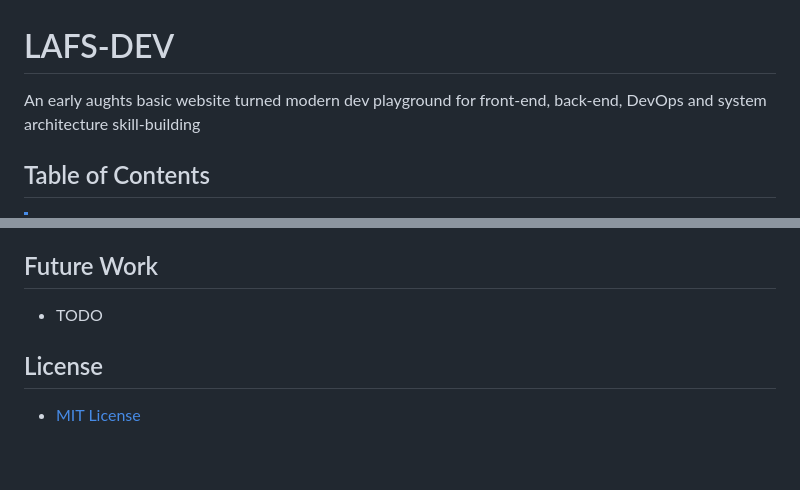
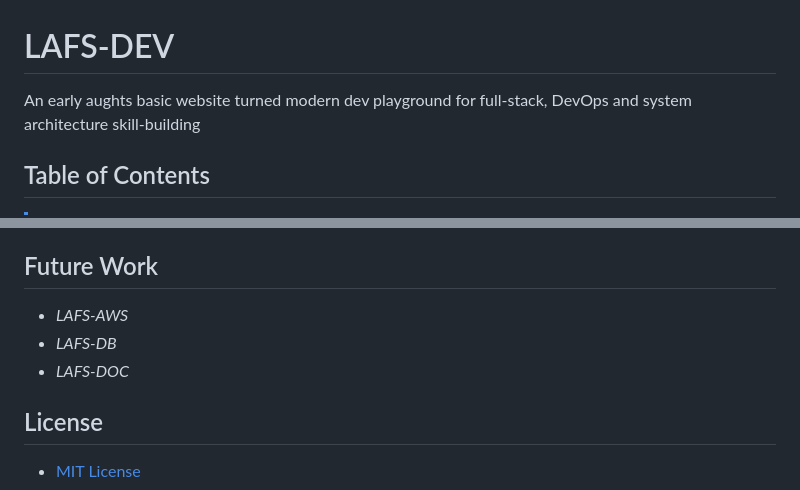
Before and after one commit to ggeerraarrdd/lafs-dev, a Markdown page: README.md, 2 parts joined by grey strips. GitHub-like rendering; blank space fills up the shorter version.

```diff
--- a/README.md
+++ b/README.md
@@ -1,6 +1,6 @@
 # LAFS-DEV
 
-An early aughts basic website turned modern dev playground for front-end, back-end, DevOps and system architecture skill-building
+An early aughts basic website turned modern dev playground for full-stack, DevOps and system architecture skill-building
 
 ## Table of Contents
 
@@ -117,7 +136,9 @@ What else might be concocted out from a decades-old website? Stay tuned!
 
 ## Future Work
 
-* TODO
+* _LAFS-AWS_
+* _LAFS-DB_
+* _LAFS-DOC_
 
 ## License
 
```
Also changed, not shown: other parts of README.md (+28 -9 lines).
